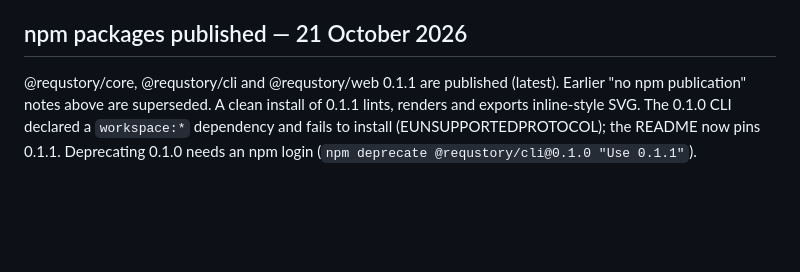
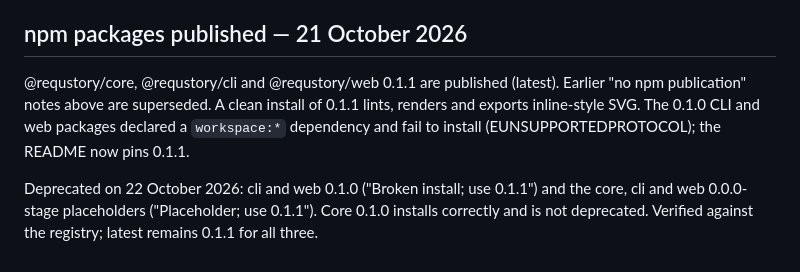
Before and after one commit to 3d7tech/requ-syntax, a Markdown page: STATUS.md, the part around the change. Rendered like a GitHub page; blank space fills up the shorter version.

Commit message:
M7: Record npm deprecations of 0.1.0 and stage versions (#2)
Claude-Session: https://claude.ai/code/session_01VMfGcsS6weashfhjbnE98W

Co-authored-by: Claude <noreply@anthropic.com>

```diff
--- a/STATUS.md
+++ b/STATUS.md
@@ -54,4 +54,6 @@ Build, 277 tests, lint/types, ESM/IIFE embeds, twelve browser SVG text/padding c
 
 ## npm packages published — 21 October 2026
 
-@requstory/core, @requstory/cli and @requstory/web 0.1.1 are published (latest). Earlier "no npm publication" notes above are superseded. A clean install of 0.1.1 lints, renders and exports inline-style SVG. The 0.1.0 CLI declared a `workspace:*` dependency and fails to install (EUNSUPPORTEDPROTOCOL); the README now pins 0.1.1. Deprecating 0.1.0 needs an npm login (`npm deprecate @requstory/cli@0.1.0 "Use 0.1.1"`).
+@requstory/core, @requstory/cli and @requstory/web 0.1.1 are published (latest). Earlier "no npm publication" notes above are superseded. A clean install of 0.1.1 lints, renders and exports inline-style SVG. The 0.1.0 CLI and web packages declared a `workspace:*` dependency and fail to install (EUNSUPPORTEDPROTOCOL); the README now pins 0.1.1.
+
+Deprecated on 22 October 2026: cli and web 0.1.0 ("Broken install; use 0.1.1") and the core, cli and web 0.0.0-stage placeholders ("Placeholder; use 0.1.1"). Core 0.1.0 installs correctly and is not deprecated. Verified against the registry; latest remains 0.1.1 for all three.
```
